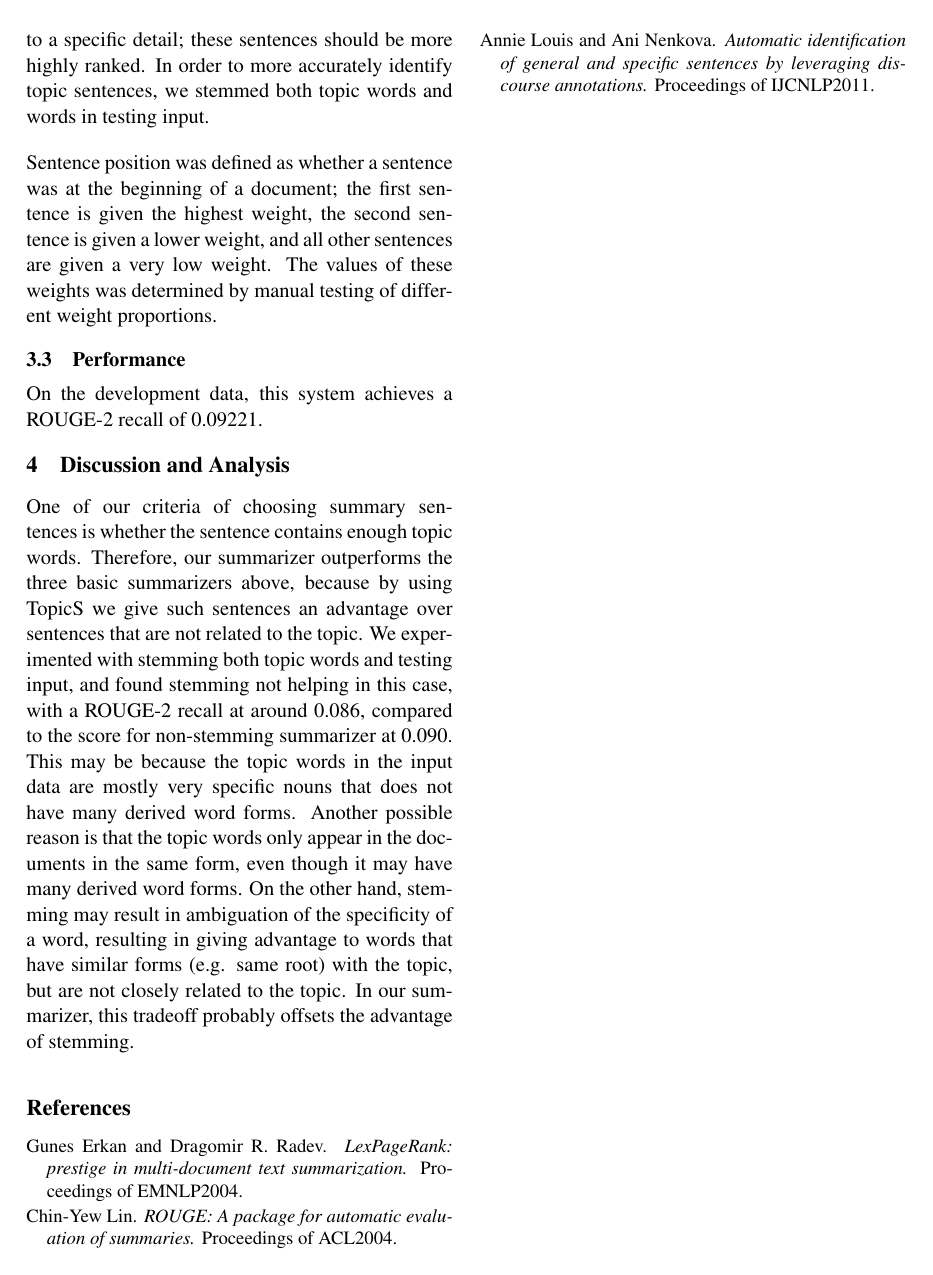
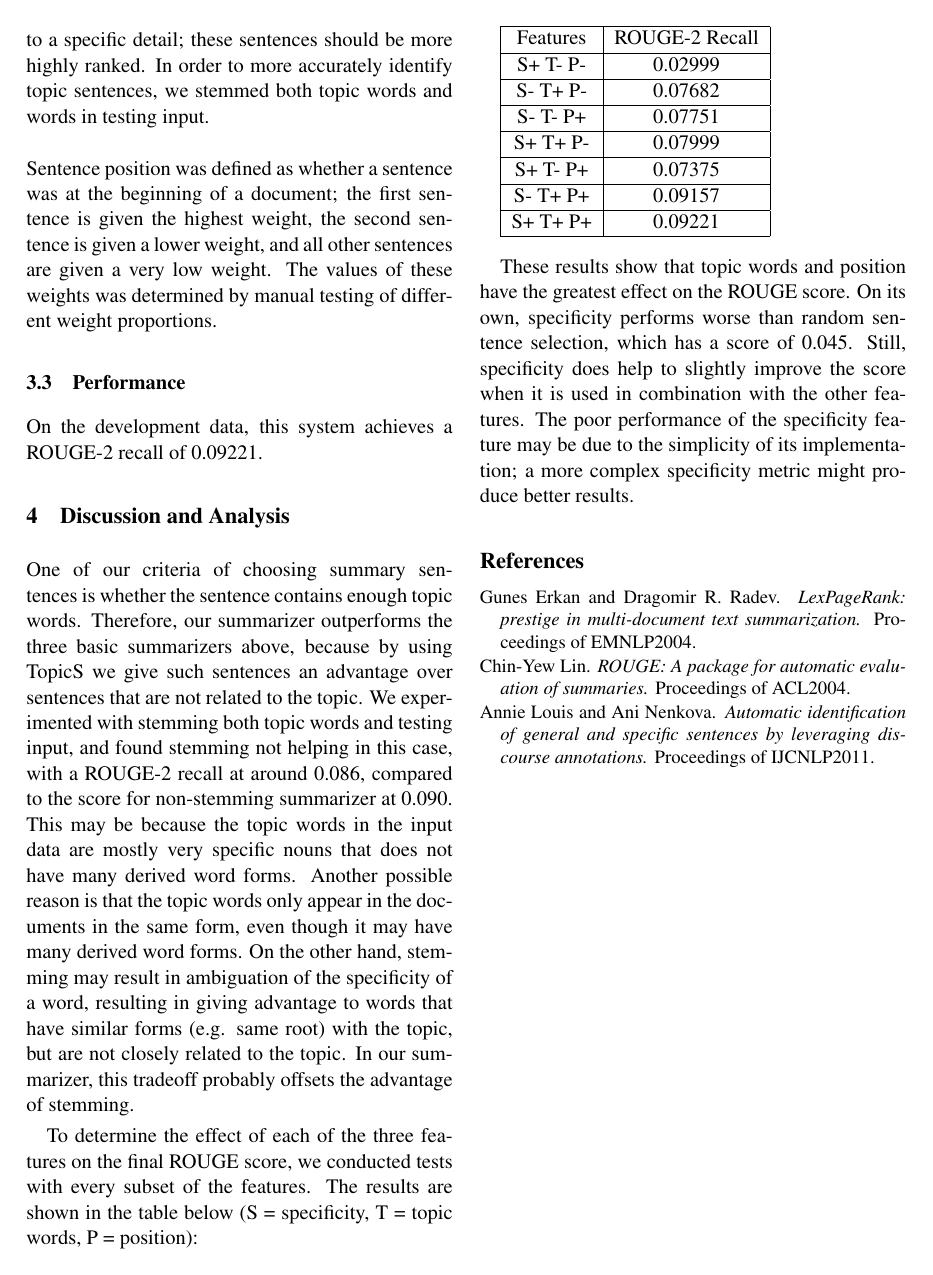
Before and after one commit to jywu/530Summarizer, a LaTeX paper (writeup.tex): page 3 of 3. The pictures show the PDF file writeup.pdf that the author committed with the source.

Commit message:
Experiment with features, analysis

```diff
--- a/writeup.tex
+++ b/writeup.tex
@@ -84,6 +84,22 @@ On the development data, this system achieves a ROUGE-2 recall of 0.09221.
 One of our criteria of choosing summary sentences is whether the sentence contains enough topic words. Therefore, our summarizer outperforms the three basic summarizers above, because by using TopicS we give such sentences an advantage over sentences that are not related to the topic.
 We experimented with stemming both topic words and testing input, and found stemming not helping in this case, with a ROUGE-2 recall at around 0.086, compared to the score for non-stemming summarizer at 0.090. This may be because the topic words in the input data are mostly very specific nouns that does not have many derived word forms. Another possible reason is that the topic words only appear in the documents in the same form, even though it may have many derived word forms. On the other hand, stemming may result in ambiguation of the specificity of a word, resulting in giving advantage to words that have similar forms (e.g. same root) with the topic, but are not closely related to the topic. In our summarizer, this tradeoff probably offsets the advantage of stemming.
 
+To determine the effect of each of the three features on the final ROUGE score, we conducted tests with every subset of the features. The results are shown in the table below (S = specificity, T = topic words, P = position):
+
+\begin{tabular}{|c|c|}
+\hline
+Features & ROUGE-2 Recall \\ \hline
+S+ T- P- & 0.02999 \\ \hline
+S- T+ P- & 0.07682 \\ \hline
+S- T- P+ & 0.07751 \\ \hline
+S+ T+ P- & 0.07999 \\ \hline
+S+ T- P+ & 0.07375 \\ \hline
+S- T+ P+ & 0.09157 \\ \hline
+S+ T+ P+ & 0.09221 \\ \hline
+\end{tabular}
+\vskip 1em
+These results show that topic words and position have the greatest effect on the ROUGE score. On its own, specificity performs worse than random sentence selection, which has a score of 0.045. Still, specificity does help to slightly improve the score when it is used in combination with the other features. The poor performance of the specificity feature may be due to the simplicity of its implementation; a more complex specificity metric might produce better results.
+
 \begin{thebibliography}{}
 
 \bibitem[\protect\citename{Erkan and Radev}2004]{Erkan:2004}
```
Also changed, not shown: writeup.pdf.
